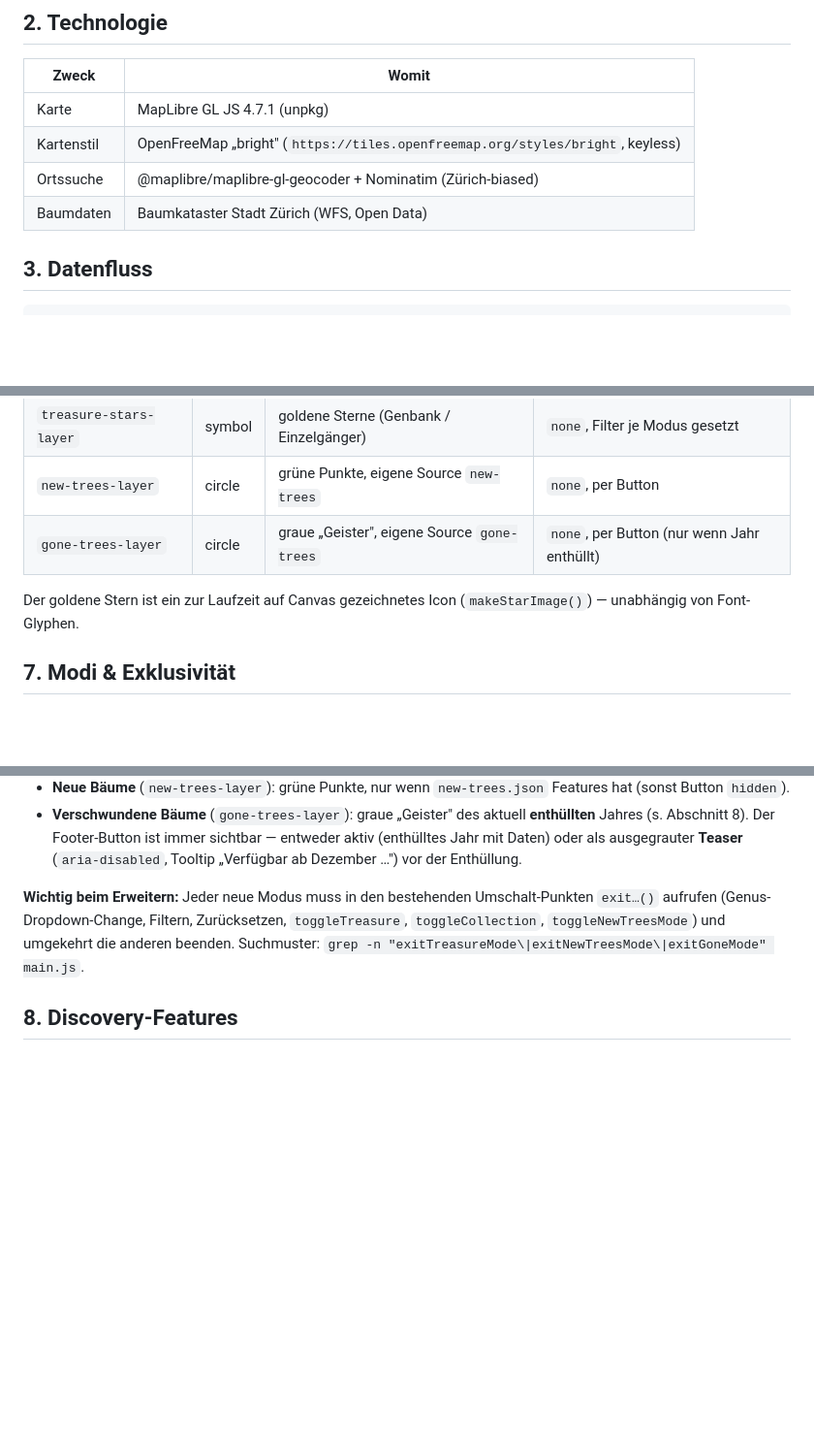
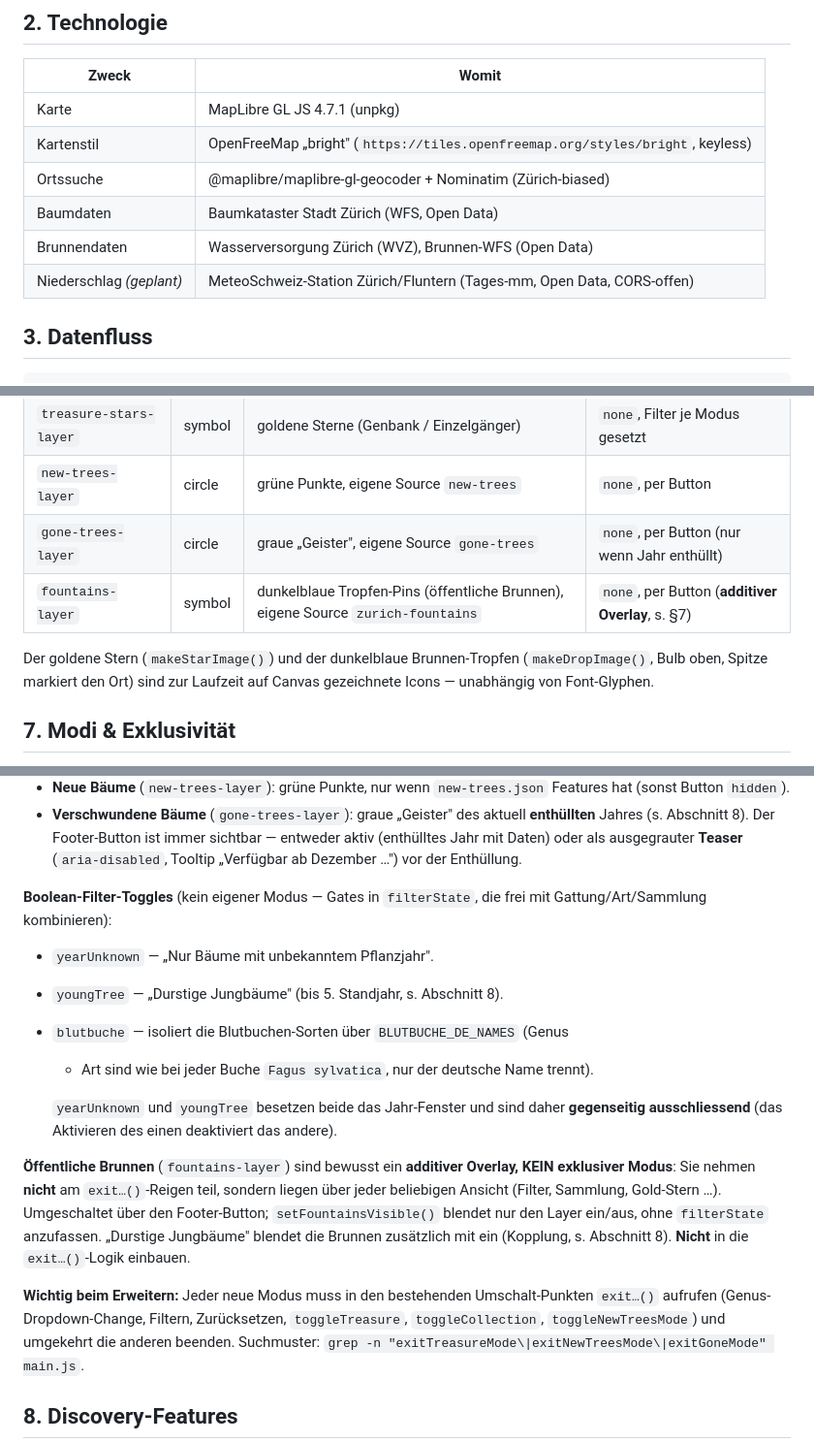
Before and after one commit to kthrnkppn/trees-zurich, a Markdown page: ARCHITECTURE.md, 3 parts joined by grey strips. Shown at 97% size. Rendered like a GitHub page; blank space fills up the shorter version.

```diff
--- a/ARCHITECTURE.md
+++ b/ARCHITECTURE.md
@@ -24,6 +24,8 @@ worauf muss man beim Weiterentwickeln achten.
 | Kartenstil | OpenFreeMap „bright" (`https://tiles.openfreemap.org/styles/bright`, keyless) |
 | Ortssuche | @maplibre/maplibre-gl-geocoder + Nominatim (Zürich-biased) |
 | Baumdaten | Baumkataster Stadt Zürich (WFS, Open Data) |
+| Brunnendaten | Wasserversorgung Zürich (WVZ), Brunnen-WFS (Open Data) |
+| Niederschlag *(geplant)* | MeteoSchweiz-Station Zürich/Fluntern (Tages-mm, Open Data, CORS-offen) |
 
 ## 3. Datenfluss
 
@@ -112,9 +115,11 @@ verschwundenen Bäumen (je eigene, kleine Source):
 | `treasure-stars-layer` | symbol | goldene Sterne (Genbank / Einzelgänger) | `none`, Filter je Modus gesetzt |
 | `new-trees-layer` | circle | grüne Punkte, eigene Source `new-trees` | `none`, per Button |
 | `gone-trees-layer` | circle | graue „Geister", eigene Source `gone-trees` | `none`, per Button (nur wenn Jahr enthüllt) |
+| `fountains-layer` | symbol | dunkelblaue Tropfen-Pins (öffentliche Brunnen), eigene Source `zurich-fountains` | `none`, per Button (**additiver Overlay**, s. §7) |
 
-Der goldene Stern ist ein zur Laufzeit auf Canvas gezeichnetes Icon
-(`makeStarImage()`) — unabhängig von Font-Glyphen.
+Der goldene Stern (`makeStarImage()`) und der dunkelblaue Brunnen-Tropfen
+(`makeDropImage()`, Bulb oben, Spitze markiert den Ort) sind zur Laufzeit auf
+Canvas gezeichnete Icons — unabhängig von Font-Glyphen.
 
 ## 7. Modi & Exklusivität
 
@@ -132,6 +137,24 @@ Beim Aktivieren einer wird die jeweils andere sauber beendet.
   **enthüllten** Jahres (s. Abschnitt 8). Der Footer-Button ist immer sichtbar —
   entweder aktiv (enthülltes Jahr mit Daten) oder als ausgegrauter **Teaser**
   (`aria-disabled`, Tooltip „Verfügbar ab Dezember …") vor der Enthüllung.
+
+**Boolean-Filter-Toggles** (kein eigener Modus — Gates in `filterState`, die
+frei mit Gattung/Art/Sammlung kombinieren):
+- `yearUnknown` — „Nur Bäume mit unbekanntem Pflanzjahr".
+- `youngTree` — „Durstige Jungbäume" (bis 5. Standjahr, s. Abschnitt 8).
+- `blutbuche` — isoliert die Blutbuchen-Sorten über `BLUTBUCHE_DE_NAMES` (Genus
+  + Art sind wie bei jeder Buche `Fagus sylvatica`, nur der deutsche Name trennt).
+
+  `yearUnknown` und `youngTree` besetzen beide das Jahr-Fenster und sind daher
+  **gegenseitig ausschliessend** (das Aktivieren des einen deaktiviert das andere).
+
+**Öffentliche Brunnen** (`fountains-layer`) sind bewusst ein **additiver
+Overlay, KEIN exklusiver Modus**: Sie nehmen **nicht** am `exit…()`-Reigen teil,
+sondern liegen über jeder beliebigen Ansicht (Filter, Sammlung, Gold-Stern …).
+Umgeschaltet über den Footer-Button; `setFountainsVisible()` blendet nur den
+Layer ein/aus, ohne `filterState` anzufassen. „Durstige Jungbäume" blendet die
+Brunnen zusätzlich mit ein (Kopplung, s. Abschnitt 8). **Nicht** in die
+`exit…()`-Logik einbauen.
 
 **Wichtig beim Erweitern:** Jeder neue Modus muss in den bestehenden
 Umschalt-Punkten `exit…()` aufrufen (Genus-Dropdown-Change, Filtern, Zurücksetzen,
```
Also changed, not shown: other parts of ARCHITECTURE.md (+51 -0 lines), README.md (+7 -0 lines).
